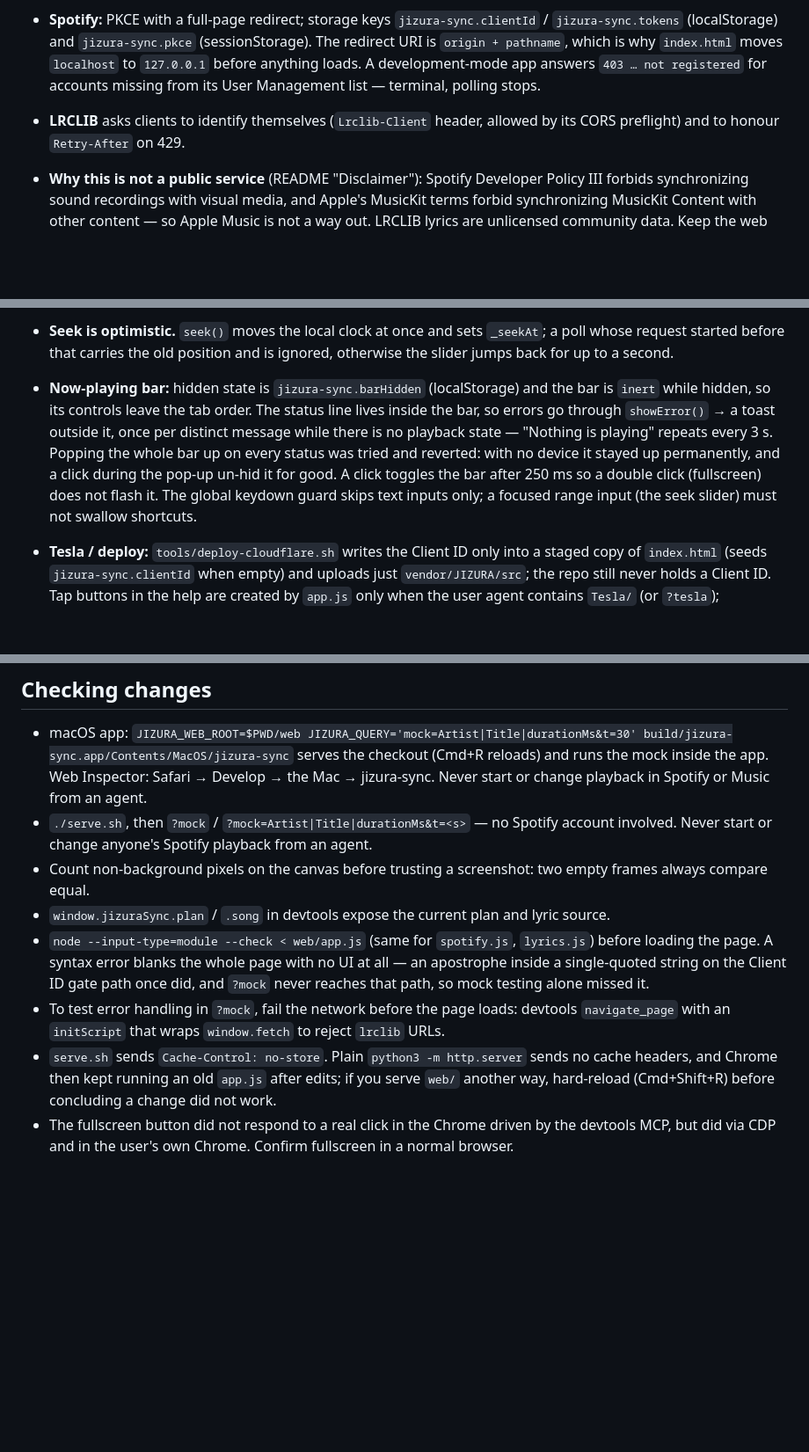
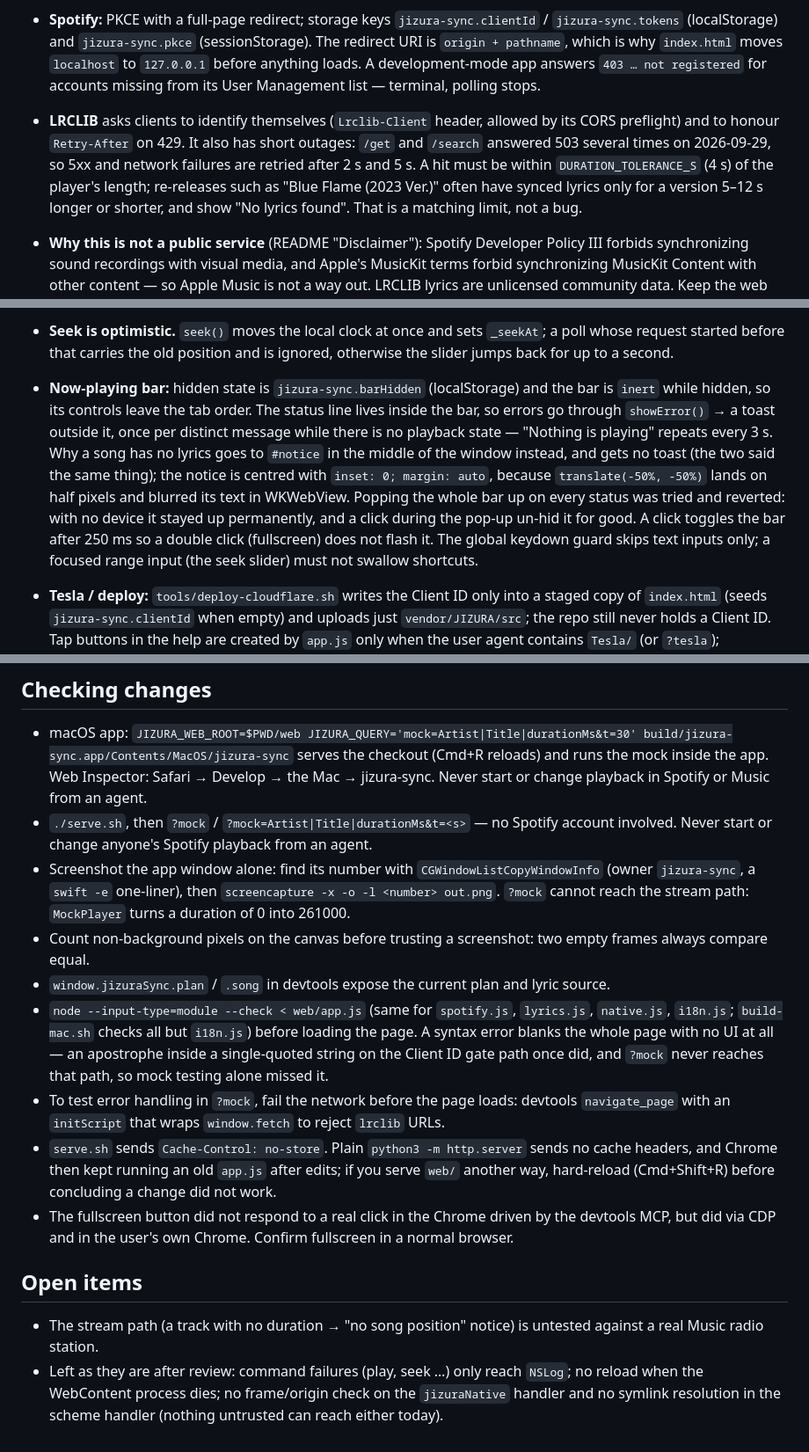
Before and after one commit to Saqoosha/jizura-sync, a Markdown page: AGENTS.md, 3 parts joined by grey strips. Shown at 88% size. Drawn GitHub-style; blank space fills up the shorter version.

Commit message:
📝 Record what this session learned about the Mac app
- LRCLIB outages and the duration tolerance behind "No lyrics found" on re-releases
- ScriptingBridge timeout units, the uncovered first call, and Automation re-prompts after re-signing
- The centred no-lyrics notice, the icon's origin, window screenshots for checking, and open items

Co-Authored-By: Claude Opus 5.5 <noreply@anthropic.com>

```diff
--- a/AGENTS.md
+++ b/AGENTS.md
@@ -7,12 +7,12 @@ Usage and architecture are in README.md. This file holds what the code does not
 - **JIZURA settings that matter here:** `unify` defaults off upstream and its random look (`J.omakase`) never sets it, which makes every cut an independent draw; it is on by default here (`U`). `fx.koma` (frame stepping) is chosen per mood by `omakase`; `K` overrides it.
 - **Section breaks feed `unify`.** JIZURA ends a part at an empty lyric row or a `[間奏]` line; `lyrics.js` `partBreaks()` inserts empty rows from LRC blanks, long pauses and repeated blocks, then merges parts under 3 lines and splits parts over 8. It was tuned on LRCLIB data for four songs — re-check part sizes (`lines … in … parts` in the console) when changing it.
 - **Spotify:** PKCE with a full-page redirect; storage keys `jizura-sync.clientId` / `jizura-sync.tokens` (localStorage) and `jizura-sync.pkce` (sessionStorage). The redirect URI is `origin + pathname`, which is why `index.html` moves `localhost` to `127.0.0.1` before anything loads. A development-mode app answers `403 … not registered` for accounts missing from its User Management list — terminal, polling stops.
-- **LRCLIB** asks clients to identify themselves (`Lrclib-Client` header, allowed by its CORS preflight) and to honour `Retry-After` on 429.
+- **LRCLIB** asks clients to identify themselves (`Lrclib-Client` header, allowed by its CORS preflight) and to honour `Retry-After` on 429. It also has short outages: `/get` and `/search` answered 503 several times on 2026-09-29, so 5xx and network failures are retried after 2 s and 5 s. A hit must be within `DURATION_TOLERANCE_S` (4 s) of the player's length; re-releases such as "Blue Flame (2023 Ver.)" often have synced lyrics only for a version 5–12 s longer or shorter, and show "No lyrics found". That is a matching limit, not a bug.
 - **Why this is not a public service** (README "Disclaimer"): Spotify Developer Policy III forbids synchronizing sound recordings with visual media, and Apple's MusicKit terms forbid synchronizing MusicKit Content with other content — so Apple Music is not a way out. LRCLIB lyrics are unlicensed community data. Keep the web page bring-your-own-Client-ID; do not commit a Client ID to the repo or host a deployment for others. The Mac app uses neither API and its notarized builds are published on GitHub Releases (the user's decision, 2026-09-30); the unlicensed-lyrics caveat still applies to it. This repo must also never contain LSE-Core / COTODAMA code or names: the Spotify code here was written from scratch for that reason.
 - **Lyrics offset sign:** the renderer draws `positionMs + offsetMs`, so a positive offset shows lyrics *earlier*. `]` is +50 ms (earlier), `[` is −50 ms (later).
 - **Play/pause follows `SpotifyPlayer.isPlaying()`, not the track state.** The poll asks for `additional_types=track`, so a podcast episode arrives with no track item and `getState()` returns null or a stale track; `is_playing` is recorded for every response. With a null state the old `paused` check sent pause for a Play icon.
 - **Seek is optimistic.** `seek()` moves the local clock at once and sets `_seekAt`; a poll whose request started before that carries the old position and is ignored, otherwise the slider jumps back for up to a second.
-- **Now-playing bar:** hidden state is `jizura-sync.barHidden` (localStorage) and the bar is `inert` while hidden, so its controls leave the tab order. The status line lives inside the bar, so errors go through `showError()` → a toast outside it, once per distinct message while there is no playback state — "Nothing is playing" repeats every 3 s. Popping the whole bar up on every status was tried and reverted: with no device it stayed up permanently, and a click during the pop-up un-hid it for good. A click toggles the bar after 250 ms so a double click (fullscreen) does not flash it. The global keydown guard skips text inputs only; a focused range input (the seek slider) must not swallow shortcuts.
+- **Now-playing bar:** hidden state is `jizura-sync.barHidden` (localStorage) and the bar is `inert` while hidden, so its controls leave the tab order. The status line lives inside the bar, so errors go through `showError()` → a toast outside it, once per distinct message while there is no playback state — "Nothing is playing" repeats every 3 s. Why a song has no lyrics goes to `#notice` in the middle of the window instead, and gets no toast (the two said the same thing); the notice is centred with `inset: 0; margin: auto`, because `translate(-50%, -50%)` lands on half pixels and blurred its text in WKWebView. Popping the whole bar up on every status was tried and reverted: with no device it stayed up permanently, and a click during the pop-up un-hid it for good. A click toggles the bar after 250 ms so a double click (fullscreen) does not flash it. The global keydown guard skips text inputs only; a focused range input (the seek slider) must not swallow shortcuts.
 
 - **Tesla / deploy:** `tools/deploy-cloudflare.sh` writes the Client ID only into a staged copy of `index.html` (seeds `jizura-sync.clientId` when empty) and uploads just `vendor/JIZURA/src`; the repo still never holds a Client ID. Tap buttons in the help are created by `app.js` only when the user agent contains `Tesla/` (or `?tesla`); elsewhere the help HTML is untouched — the user asked that non-Tesla browsers stay exactly as before. Workers assets are served `max-age=0, must-revalidate`.
 
@@ -25,9 +26,15 @@ Usage and architecture are in README.md. This file holds what the code does not
 
 - macOS app: `JIZURA_WEB_ROOT=$PWD/web JIZURA_QUERY='mock=Artist|Title|durationMs&t=30' build/jizura-sync.app/Contents/MacOS/jizura-sync` serves the checkout (Cmd+R reloads) and runs the mock inside the app. Web Inspector: Safari → Develop → the Mac → jizura-sync. Never start or change playback in Spotify or Music from an agent.
 - `./serve.sh`, then `?mock` / `?mock=Artist|Title|durationMs&t=<s>` — no Spotify account involved. Never start or change anyone's Spotify playback from an agent.
+- Screenshot the app window alone: find its number with `CGWindowListCopyWindowInfo` (owner `jizura-sync`, a `swift -e` one-liner), then `screencapture -x -o -l <number> out.png`. `?mock` cannot reach the stream path: `MockPlayer` turns a duration of 0 into 261000.
 - Count non-background pixels on the canvas before trusting a screenshot: two empty frames always compare equal.
 - `window.jizuraSync.plan` / `.song` in devtools expose the current plan and lyric source.
-- `node --input-type=module --check < web/app.js` (same for `spotify.js`, `lyrics.js`) before loading the page. A syntax error blanks the whole page with no UI at all — an apostrophe inside a single-quoted string on the Client ID gate path once did, and `?mock` never reaches that path, so mock testing alone missed it.
+- `node --input-type=module --check < web/app.js` (same for `spotify.js`, `lyrics.js`, `native.js`, `i18n.js`; `build-mac.sh` checks all but `i18n.js`) before loading the page. A syntax error blanks the whole page with no UI at all — an apostrophe inside a single-quoted string on the Client ID gate path once did, and `?mock` never reaches that path, so mock testing alone missed it.
 - To test error handling in `?mock`, fail the network before the page loads: devtools `navigate_page` with an `initScript` that wraps `window.fetch` to reject `lrclib` URLs.
 - `serve.sh` sends `Cache-Control: no-store`. Plain `python3 -m http.server` sends no cache headers, and Chrome then kept running an old `app.js` after edits; if you serve `web/` another way, hard-reload (Cmd+Shift+R) before concluding a change did not work.
 - The fullscreen button did not respond to a real click in the Chrome driven by the devtools MCP, but did via CDP and in the user's own Chrome. Confirm fullscreen in a normal browser.
+
+## Open items
+
+- The stream path (a track with no duration → "no song position" notice) is untested against a real Music radio station.
+- Left as they are after review: command failures (play, seek …) only reach `NSLog`; no reload when the WebContent process dies; no frame/origin check on the `jizuraNative` handler and no symlink resolution in the scheme handler (nothing untrusted can reach either today).
```
Also changed, not shown: other parts of AGENTS.md (+3 -2 lines).
